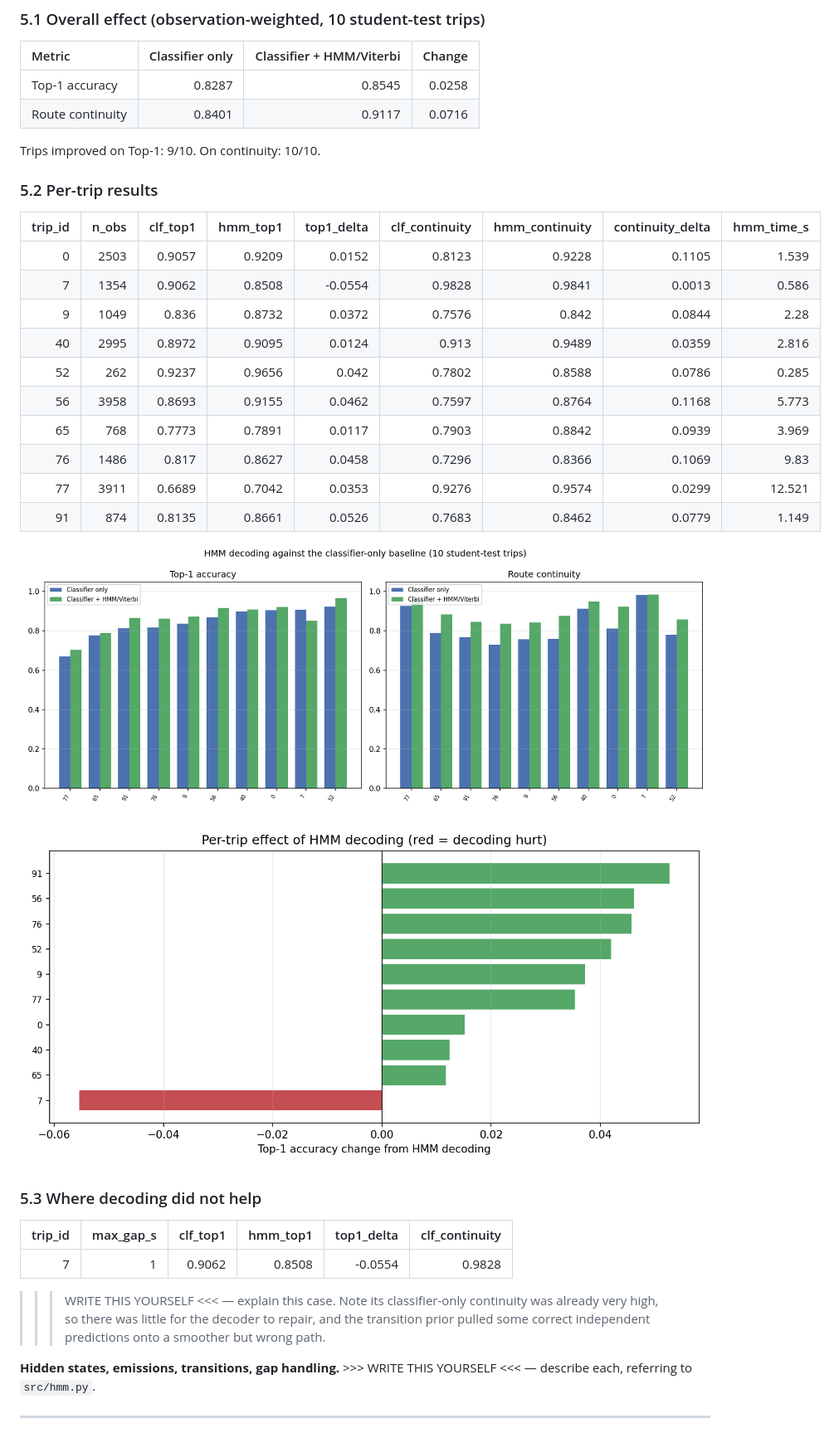
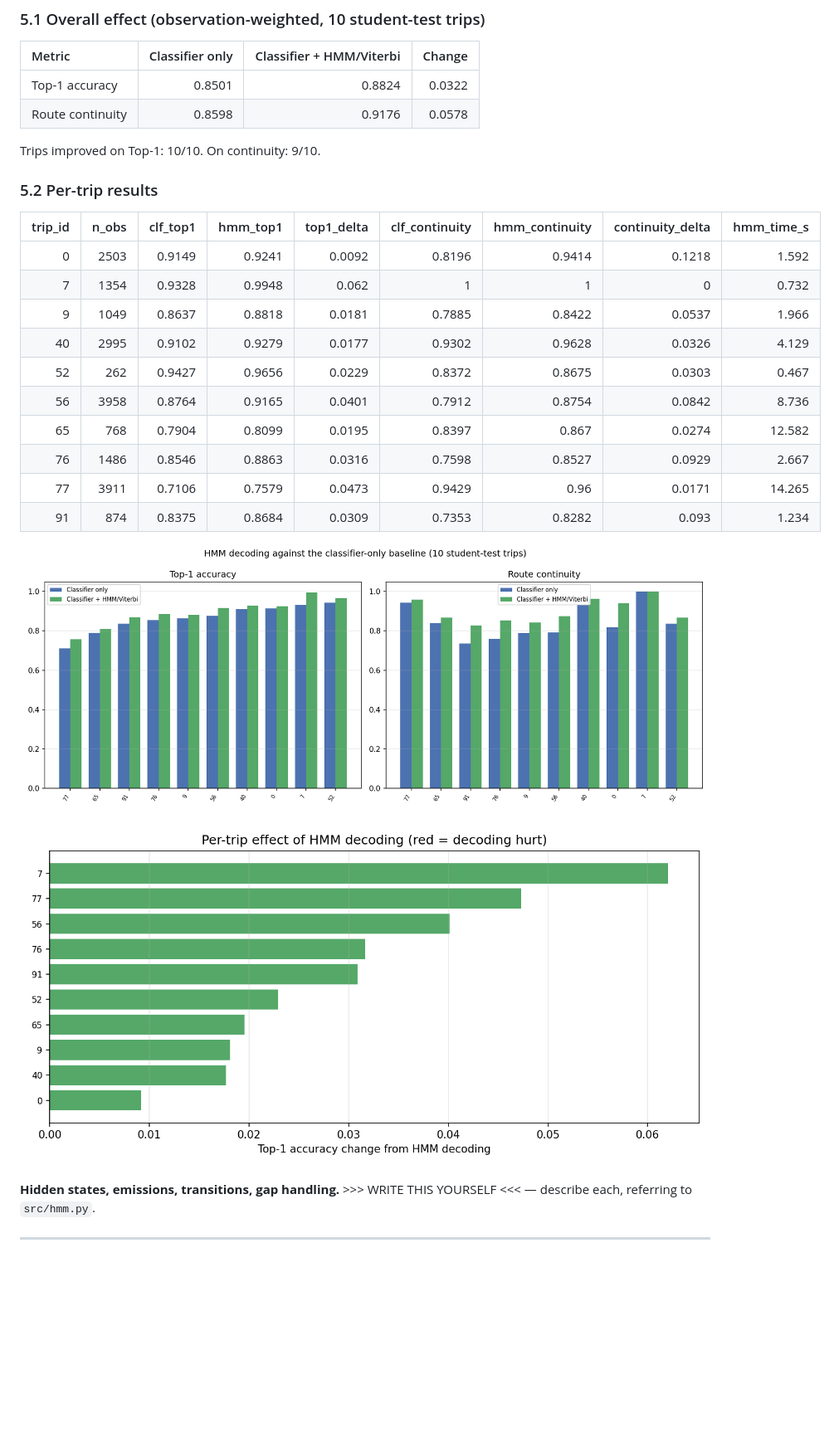
Before and after one commit to rheasushanth/PathSnap, a Markdown page: results/REPORT.md, the part around the change. Shown at 83% size. Rendered like a GitHub page; pictures changed too: results/fig_hmm_comparison.png, results/fig_hmm_delta.png; blank space fills up the shorter version.

```diff
--- a/results/REPORT.md
+++ b/results/REPORT.md
@@ -229,43 +229,33 @@ Full trial history: `results/optuna_trials.csv`.
 
 | Metric           |   Classifier only |   Classifier + HMM/Viterbi |   Change |
 |:-----------------|------------------:|---------------------------:|---------:|
-| Top-1 accuracy   |            0.8287 |                     0.8545 |   0.0258 |
-| Route continuity |            0.8401 |                     0.9117 |   0.0716 |
+| Top-1 accuracy   |            0.8501 |                     0.8824 |   0.0322 |
+| Route continuity |            0.8598 |                     0.9176 |   0.0578 |
 
 
-Trips improved on Top-1: 9/10. On continuity: 10/10.
+Trips improved on Top-1: 10/10. On continuity: 9/10.
 
 
 ### 5.2 Per-trip results
 
 |   trip_id |   n_obs |   clf_top1 |   hmm_top1 |   top1_delta |   clf_continuity |   hmm_continuity |   continuity_delta |   hmm_time_s |
 |----------:|--------:|-----------:|-----------:|-------------:|-----------------:|-----------------:|-------------------:|-------------:|
-|         0 |    2503 |     0.9057 |     0.9209 |       0.0152 |           0.8123 |           0.9228 |             0.1105 |        1.539 |
-|         7 |    1354 |     0.9062 |     0.8508 |      -0.0554 |           0.9828 |           0.9841 |             0.0013 |        0.586 |
-|         9 |    1049 |     0.836  |     0.8732 |       0.0372 |           0.7576 |           0.842  |             0.0844 |        2.28  |
-|        40 |    2995 |     0.8972 |     0.9095 |       0.0124 |           0.913  |           0.9489 |             0.0359 |        2.816 |
-|        52 |     262 |     0.9237 |     0.9656 |       0.042  |           0.7802 |           0.8588 |             0.0786 |        0.285 |
-|        56 |    3958 |     0.8693 |     0.9155 |       0.0462 |           0.7597 |           0.8764 |             0.1168 |        5.773 |
-|        65 |     768 |     0.7773 |     0.7891 |       0.0117 |           0.7903 |           0.8842 |             0.0939 |        3.969 |
-|        76 |    1486 |     0.817  |     0.8627 |       0.0458 |           0.7296 |           0.8366 |             0.1069 |        9.83  |
-|        77 |    3911 |     0.6689 |     0.7042 |       0.0353 |           0.9276 |           0.9574 |             0.0299 |       12.521 |
-|        91 |     874 |     0.8135 |     0.8661 |       0.0526 |           0.7683 |           0.8462 |             0.0779 |        1.149 |
+|         0 |    2503 |     0.9149 |     0.9241 |       0.0092 |           0.8196 |           0.9414 |             0.1218 |        1.592 |
+|         7 |    1354 |     0.9328 |     0.9948 |       0.062  |           1      |           1      |             0      |        0.732 |
+|         9 |    1049 |     0.8637 |     0.8818 |       0.0181 |           0.7885 |           0.8422 |             0.0537 |        1.966 |
+|        40 |    2995 |     0.9102 |     0.9279 |       0.0177 |           0.9302 |           0.9628 |             0.0326 |        4.129 |
+|        52 |     262 |     0.9427 |     0.9656 |       0.0229 |           0.8372 |           0.8675 |             0.0303 |        0.467 |
+|        56 |    3958 |     0.8764 |     0.9165 |       0.0401 |           0.7912 |           0.8754 |             0.0842 |        8.736 |
+|        65 |     768 |     0.7904 |     0.8099 |       0.0195 |           0.8397 |           0.867  |             0.0274 |       12.582 |
+|        76 |    1486 |     0.8546 |     0.8863 |       0.0316 |           0.7598 |           0.8527 |             0.0929 |        2.667 |
+|        77 |    3911 |     0.7106 |     0.7579 |       0.0473 |           0.9429 |           0.96   |             0.0171 |       14.265 |
+|        91 |     874 |     0.8375 |     0.8684 |       0.0309 |           0.7353 |           0.8282 |             0.093  |        1.234 |
 
 
 ![HMM comparison](fig_hmm_comparison.png)
 
 
 ![HMM per-trip delta](fig_hmm_delta.png)
-
-
-### 5.3 Where decoding did not help
-
-|   trip_id |   max_gap_s |   clf_top1 |   hmm_top1 |   top1_delta |   clf_continuity |
-|----------:|------------:|-----------:|-----------:|-------------:|-----------------:|
-|         7 |           1 |     0.9062 |     0.8508 |      -0.0554 |           0.9828 |
-
-
->>> WRITE THIS YOURSELF <<< — explain this case. Note its classifier-only continuity was already very high, so there was little for the decoder to repair, and the transition prior pulled some correct independent predictions onto a smoother but wrong path.
 
 
 **Hidden states, emissions, transitions, gap handling.** >>> WRITE THIS YOURSELF <<< — describe each, referring to `src/hmm.py`.
```
Also changed, not shown: results/fig_accuracy_vs_cost.png, results/fig_generalisation_gap.png, results/fig_model_comparison.png, results/fig_train_vs_test.png (added), 7 other files.
